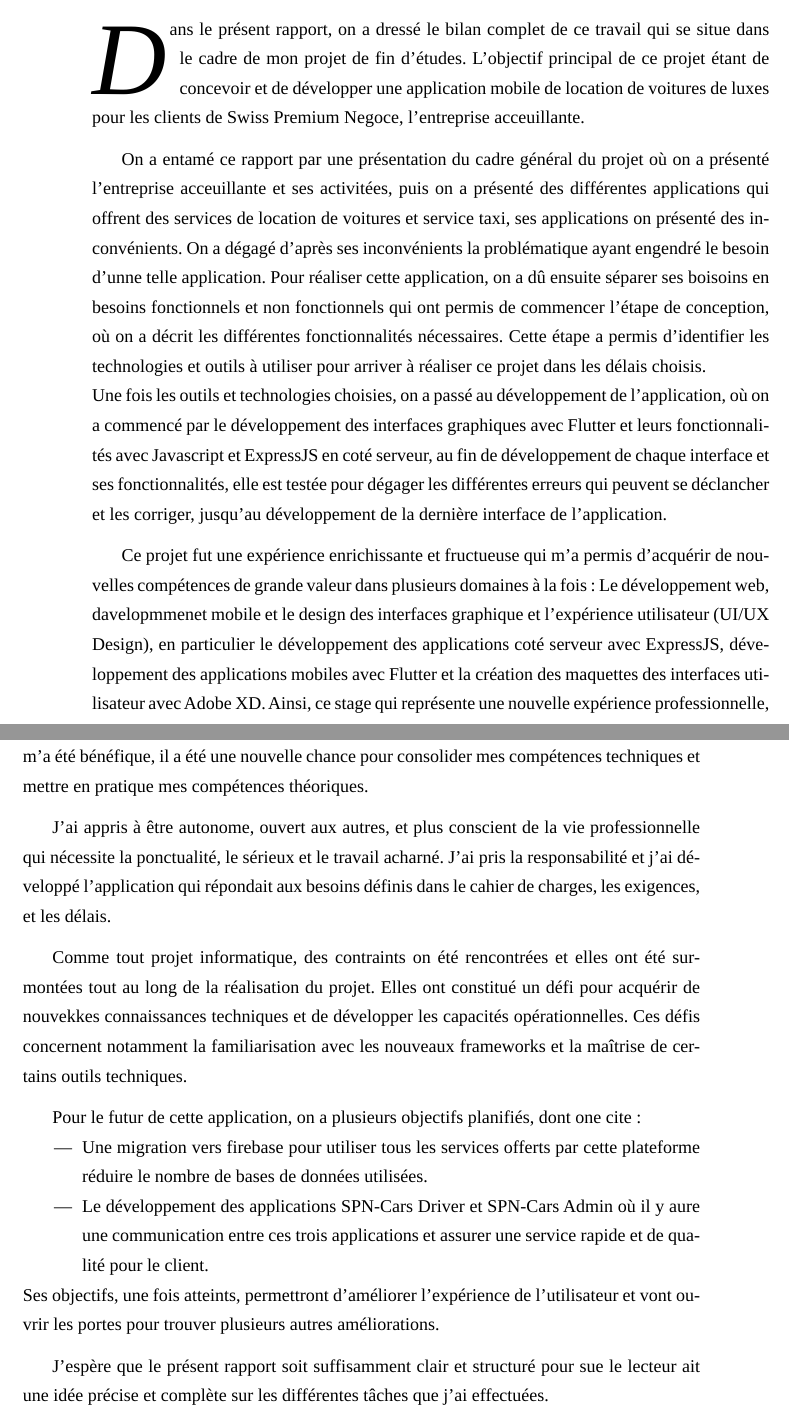
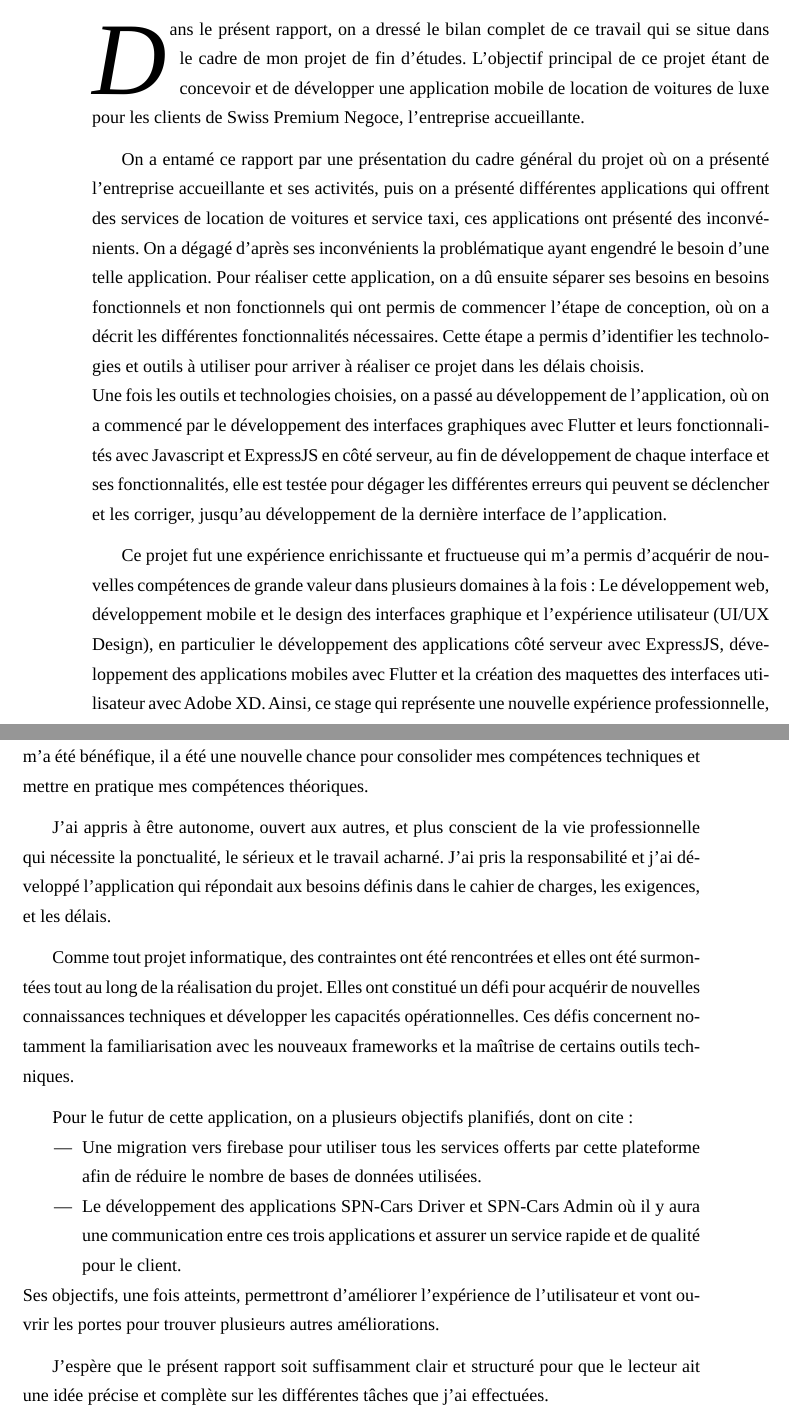
Before and after one commit to AlaaAbdelbaki/rapportPFE, a LaTeX book (Rapport.tex, which reads chapters/conclusion.tex): two parts of pages 62 and 63 of 66, joined at a grey line, cut so that both start at the same text. Compiled offline with LuaLaTeX; a missing font is replaced by an installed copy or a similar font.

Commit message:
conclu correction rapide

```diff
--- a/chapters/conclusion.tex
+++ b/chapters/conclusion.tex
@@ -4,22 +4,22 @@
 \addcontentsline{toc}{chapter}{Conclusion et perspectives}
 \vspace{1cm}
 \justifying
-\lettrine[findent=2pt,lines=3]{\textit{D}}{}ans le présent rapport, on a dressé le bilan complet de ce travail qui se situe dans le cadre de mon projet de fin d'études. L'objectif principal de ce projet étant de concevoir et de développer une application mobile de location de voitures de luxes pour les clients de Swiss Premium Negoce, l'entreprise acceuillante.
+\lettrine[findent=2pt,lines=3]{\textit{D}}{}ans le présent rapport, on a dressé le bilan complet de ce travail qui se situe dans le cadre de mon projet de fin d'études. L'objectif principal de ce projet étant de concevoir et de développer une application mobile de location de voitures de luxe pour les clients de Swiss Premium Negoce, l'entreprise accueillante.
 
-On a entamé ce rapport par une présentation du cadre général du projet où on a présenté l'entreprise acceuillante et ses activitées, puis on a présenté des différentes applications qui offrent des services de location de voitures et service taxi, ses applications on présenté des inconvénients. On a dégagé d'après ses inconvénients la problématique ayant engendré le besoin d'unne telle application. Pour réaliser cette application, on a dû ensuite séparer ses boisoins en besoins fonctionnels et non fonctionnels qui ont permis de commencer l'étape de conception, où on a décrit les différentes fonctionnalités nécessaires. Cette étape a permis d'identifier les technologies et outils à utiliser pour arriver à réaliser ce projet dans les délais choisis.\\
-\noindent Une fois les outils et technologies choisies, on a passé au développement de l'application, où on a commencé par le développement des interfaces graphiques avec Flutter et leurs fonctionnalités avec Javascript et ExpressJS en coté serveur, au fin de développement de chaque interface et ses fonctionnalités, elle est testée pour dégager les différentes erreurs qui peuvent se déclancher et les corriger, jusqu'au développement de la dernière interface de l'application.
+On a entamé ce rapport par une présentation du cadre général du projet où on a présenté l'entreprise accueillante et ses activités, puis on a présenté différentes applications qui offrent des services de location de voitures et service taxi, ces applications ont présenté des inconvénients. On a dégagé d'après ses inconvénients la problématique ayant engendré le besoin d'une telle application. Pour réaliser cette application, on a dû ensuite séparer ses besoins en besoins fonctionnels et non fonctionnels qui ont permis de commencer l'étape de conception, où on a décrit les différentes fonctionnalités nécessaires. Cette étape a permis d'identifier les technologies et outils à utiliser pour arriver à réaliser ce projet dans les délais choisis.\\
+\noindent Une fois les outils et technologies choisies, on a passé au développement de l'application, où on a commencé par le développement des interfaces graphiques avec Flutter et leurs fonctionnalités avec Javascript et ExpressJS en côté serveur, au fin de développement de chaque interface et ses fonctionnalités, elle est testée pour dégager les différentes erreurs qui peuvent se déclencher et les corriger, jusqu'au développement de la dernière interface de l'application.
 
-Ce projet fut une expérience enrichissante et fructueuse qui m'a permis d'acquérir de nouvelles compétences de grande valeur dans plusieurs domaines à la fois : Le développement web, davelopmmenet mobile et le design des interfaces graphique et l'expérience utilisateur (UI/UX Design), en particulier le développement des applications coté serveur avec ExpressJS, développement des applications mobiles avec Flutter et la création des maquettes des interfaces utilisateur avec Adobe XD. Ainsi, ce stage qui représente une nouvelle expérience professionnelle, m'a été bénéfique, il a été une nouvelle chance pour consolider mes compétences techniques et mettre en pratique mes compétences théoriques.
+Ce projet fut une expérience enrichissante et fructueuse qui m'a permis d'acquérir de nouvelles compétences de grande valeur dans plusieurs domaines à la fois : Le développement web, développement mobile et le design des interfaces graphique et l'expérience utilisateur (UI/UX Design), en particulier le développement des applications côté serveur avec ExpressJS, développement des applications mobiles avec Flutter et la création des maquettes des interfaces utilisateur avec Adobe XD. Ainsi, ce stage qui représente une nouvelle expérience professionnelle, m'a été bénéfique, il a été une nouvelle chance pour consolider mes compétences techniques et mettre en pratique mes compétences théoriques.
 
 J'ai appris à être autonome, ouvert aux autres, et plus conscient de la vie professionnelle qui nécessite la ponctualité, le sérieux et le travail acharné. J'ai pris la responsabilité et j'ai développé l'application qui répondait aux besoins définis dans le cahier de charges, les exigences, et les délais.
 
-Comme tout projet informatique, des contraints on été rencontrées et elles ont été surmontées tout au long de la réalisation du projet. Elles ont constitué un défi pour acquérir de nouvekkes connaissances techniques et de développer les capacités opérationnelles. Ces défis concernent notamment la familiarisation avec les nouveaux frameworks et la maîtrise de certains outils techniques.
+Comme tout projet informatique, des contraintes ont été rencontrées et elles ont été surmontées tout au long de la réalisation du projet. Elles ont constitué un défi pour acquérir de nouvelles connaissances techniques et développer les capacités opérationnelles. Ces défis concernent notamment la familiarisation avec les nouveaux frameworks et la maîtrise de certains outils techniques.
 
-Pour le futur de cette application, on a plusieurs objectifs planifiés, dont one cite :
+Pour le futur de cette application, on a plusieurs objectifs planifiés, dont on cite :
 \begin{itemize}
-    \item Une migration vers firebase pour utiliser tous les services offerts par cette plateforme réduire le nombre de bases de données utilisées.
-    \item Le développement des applications SPN-Cars Driver et SPN-Cars Admin où il y aure une communication entre ces trois applications et assurer une service rapide et de qualité pour le client.
+    \item Une migration vers firebase pour utiliser tous les services offerts par cette plateforme afin de réduire le nombre de bases de données utilisées.
+    \item Le développement des applications SPN-Cars Driver et SPN-Cars Admin où il y aura une communication entre ces trois applications et assurer un service rapide et de qualité pour le client.
 \end{itemize}
 Ses objectifs, une fois atteints, permettront d'améliorer l'expérience de l'utilisateur et vont ouvrir les portes pour trouver plusieurs autres améliorations.
 
-J'espère que le présent rapport soit suffisamment clair et structuré pour sue le lecteur ait une idée précise et complète sur les différentes tâches que j'ai effectuées.
+J'espère que le présent rapport soit suffisamment clair et structuré pour que le lecteur ait une idée précise et complète sur les différentes tâches que j'ai effectuées.
```
